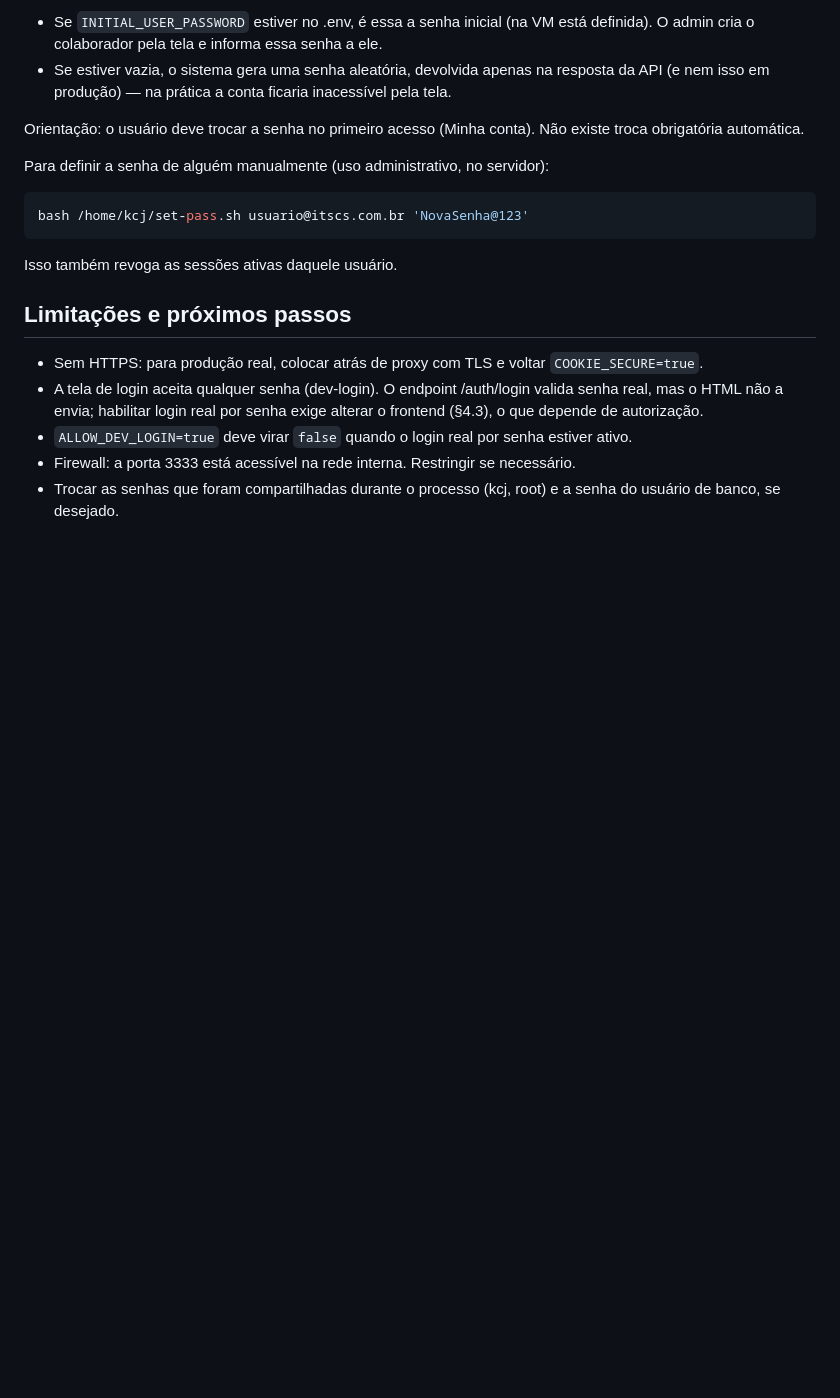
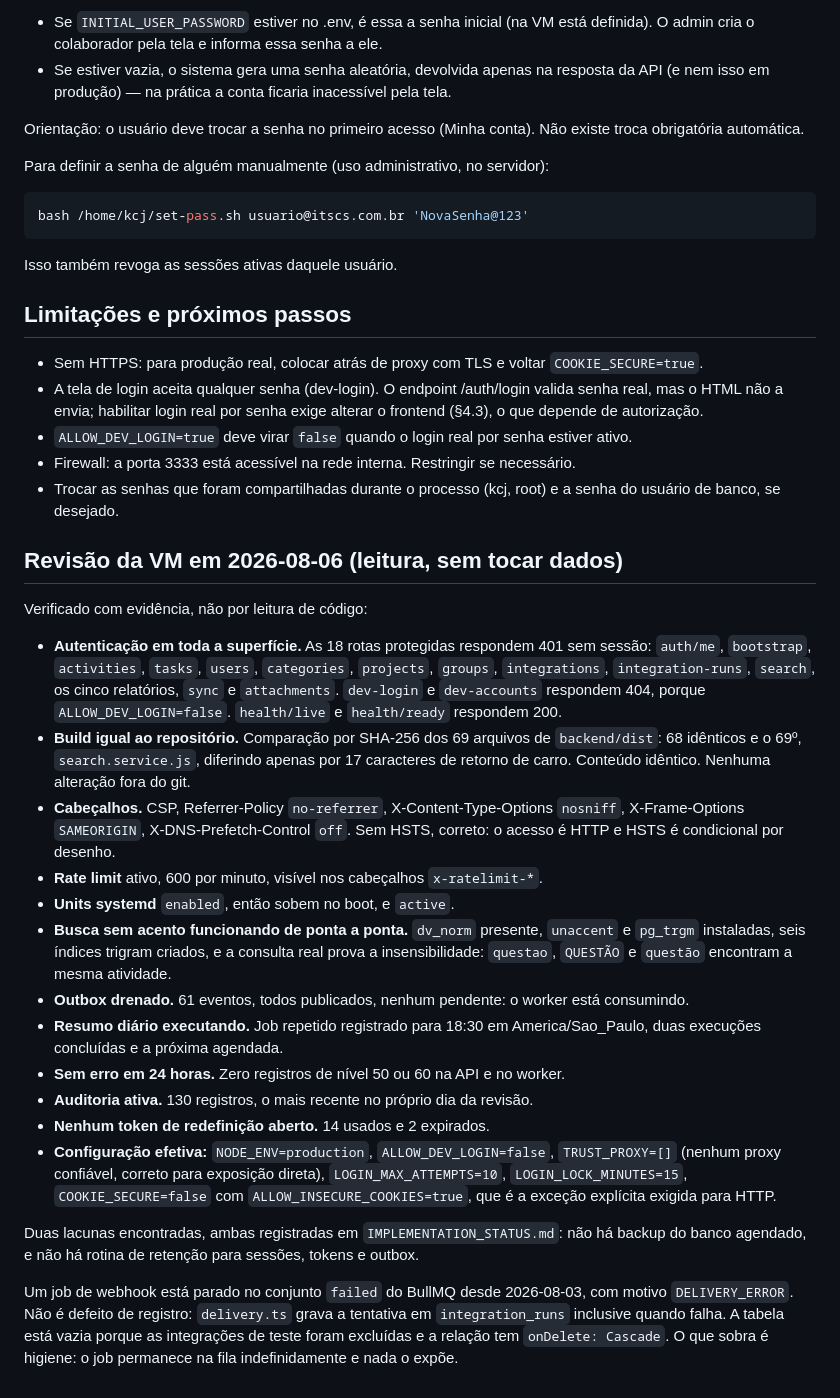
Before and after one commit to KCJTECH/diariodev, a Markdown page: backend/docs/DEPLOY_VM_10.70.1.135.md, the part around the change. GitHub-like rendering; blank space fills up the shorter version.

Commit message:
docs: revisao da VM com evidencia, e as duas lacunas encontradas

```diff
--- a/backend/docs/DEPLOY_VM_10.70.1.135.md
+++ b/backend/docs/DEPLOY_VM_10.70.1.135.md
@@ -144,3 +144,44 @@ Isso também revoga as sessões ativas daquele usuário.
 - Firewall: a porta 3333 está acessível na rede interna. Restringir se necessário.
 - Trocar as senhas que foram compartilhadas durante o processo (kcj, root) e a senha
   do usuário de banco, se desejado.
+
+## Revisão da VM em 2026-08-06 (leitura, sem tocar dados)
+
+Verificado com evidência, não por leitura de código:
+
+- **Autenticação em toda a superfície.** As 18 rotas protegidas respondem 401 sem
+  sessão: `auth/me`, `bootstrap`, `activities`, `tasks`, `users`, `categories`,
+  `projects`, `groups`, `integrations`, `integration-runs`, `search`, os cinco
+  relatórios, `sync` e `attachments`. `dev-login` e `dev-accounts` respondem 404,
+  porque `ALLOW_DEV_LOGIN=false`. `health/live` e `health/ready` respondem 200.
+- **Build igual ao repositório.** Comparação por SHA-256 dos 69 arquivos de
+  `backend/dist`: 68 idênticos e o 69º, `search.service.js`, diferindo apenas por 17
+  caracteres de retorno de carro. Conteúdo idêntico. Nenhuma alteração fora do git.
+- **Cabeçalhos.** CSP, Referrer-Policy `no-referrer`, X-Content-Type-Options
+  `nosniff`, X-Frame-Options `SAMEORIGIN`, X-DNS-Prefetch-Control `off`. Sem HSTS,
+  correto: o acesso é HTTP e HSTS é condicional por desenho.
+- **Rate limit** ativo, 600 por minuto, visível nos cabeçalhos `x-ratelimit-*`.
+- **Units systemd** `enabled`, então sobem no boot, e `active`.
+- **Busca sem acento funcionando de ponta a ponta.** `dv_norm` presente, `unaccent` e
+  `pg_trgm` instaladas, seis índices trigram criados, e a consulta real prova a
+  insensibilidade: `questao`, `QUESTÃO` e `questão` encontram a mesma atividade.
+- **Outbox drenado.** 61 eventos, todos publicados, nenhum pendente: o worker está
+  consumindo.
+- **Resumo diário executando.** Job repetido registrado para 18:30 em
+  America/Sao_Paulo, duas execuções concluídas e a próxima agendada.
+- **Sem erro em 24 horas.** Zero registros de nível 50 ou 60 na API e no worker.
+- **Auditoria ativa.** 130 registros, o mais recente no próprio dia da revisão.
+- **Nenhum token de redefinição aberto.** 14 usados e 2 expirados.
+- **Configuração efetiva:** `NODE_ENV=production`, `ALLOW_DEV_LOGIN=false`,
+  `TRUST_PROXY=[]` (nenhum proxy confiável, correto para exposição direta),
+  `LOGIN_MAX_ATTEMPTS=10`, `LOGIN_LOCK_MINUTES=15`, `COOKIE_SECURE=false` com
+  `ALLOW_INSECURE_COOKIES=true`, que é a exceção explícita exigida para HTTP.
+
+Duas lacunas encontradas, ambas registradas em `IMPLEMENTATION_STATUS.md`: não há
+backup do banco agendado, e não há rotina de retenção para sessões, tokens e outbox.
+
+Um job de webhook está parado no conjunto `failed` do BullMQ desde 2026-08-03, com
+motivo `DELIVERY_ERROR`. Não é defeito de registro: `delivery.ts` grava a tentativa
+em `integration_runs` inclusive quando falha. A tabela está vazia porque as
+integrações de teste foram excluídas e a relação tem `onDelete: Cascade`. O que
+sobra é higiene: o job permanece na fila indefinidamente e nada o expõe.
```
Also changed, not shown: backend/docs/IMPLEMENTATION_STATUS.md (+13 -0 lines).
